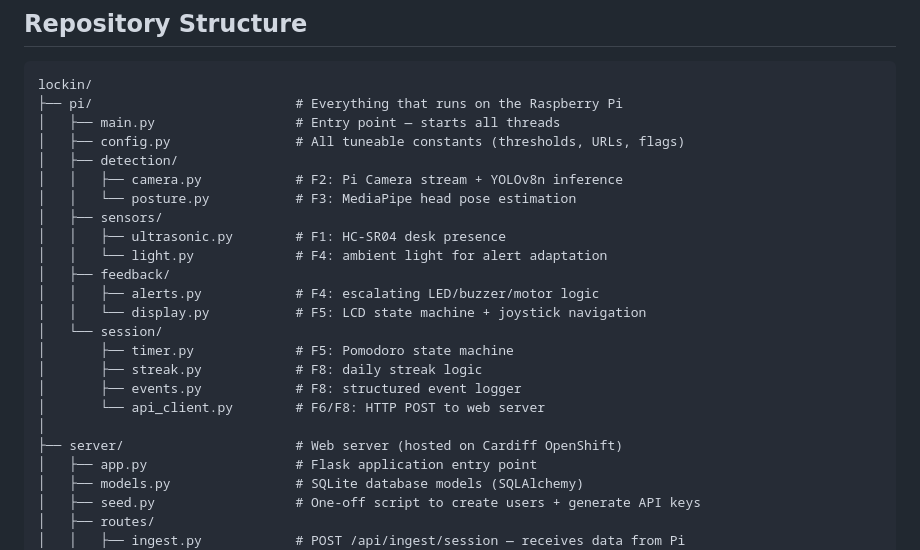
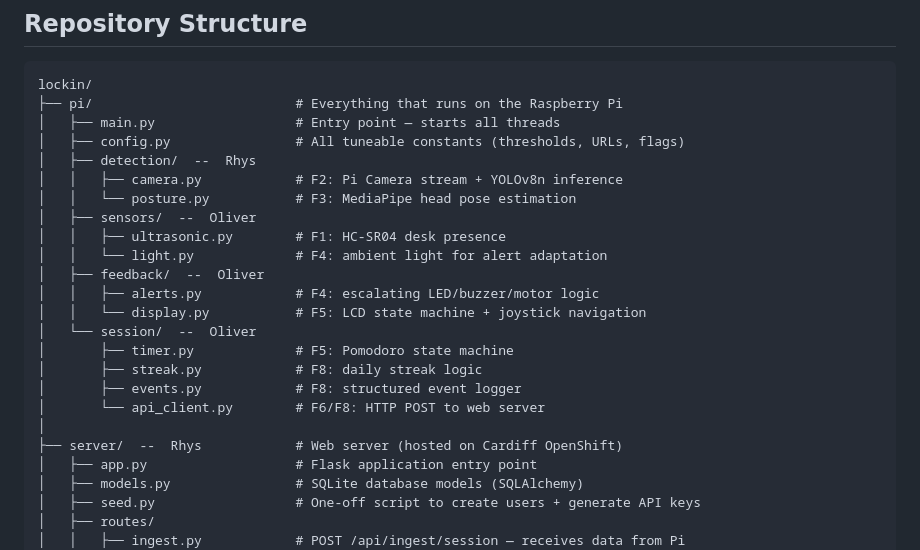
Before and after one commit to rhys-jones-06/group7-iot, a Markdown page: lockin_plan_v2.md, the part around the change. Drawn GitHub-style.

Commit message:
update lockin_plan_v2.md to clarify subsystem ownership and responsibilities

```diff
--- a/lockin_plan_v2.md
+++ b/lockin_plan_v2.md
@@ -29,22 +29,22 @@ lockin/
 ├── pi/                          # Everything that runs on the Raspberry Pi
 │   ├── main.py                  # Entry point — starts all threads
 │   ├── config.py                # All tuneable constants (thresholds, URLs, flags)
-│   ├── detection/
+│   ├── detection/  --  Rhys
 │   │   ├── camera.py            # F2: Pi Camera stream + YOLOv8n inference
 │   │   └── posture.py           # F3: MediaPipe head pose estimation
-│   ├── sensors/
+│   ├── sensors/  --  Oliver
 │   │   ├── ultrasonic.py        # F1: HC-SR04 desk presence
 │   │   └── light.py             # F4: ambient light for alert adaptation
-│   ├── feedback/
+│   ├── feedback/  --  Oliver
 │   │   ├── alerts.py            # F4: escalating LED/buzzer/motor logic
 │   │   └── display.py           # F5: LCD state machine + joystick navigation
-│   └── session/
+│   └── session/  --  Oliver
 │       ├── timer.py             # F5: Pomodoro state machine
 │       ├── streak.py            # F8: daily streak logic
 │       ├── events.py            # F8: structured event logger
 │       └── api_client.py        # F6/F8: HTTP POST to web server
 │
-├── server/                      # Web server (hosted on Cardiff OpenShift)
+├── server/  --  Rhys            # Web server (hosted on Cardiff OpenShift)
 │   ├── app.py                   # Flask application entry point
 │   ├── models.py                # SQLite database models (SQLAlchemy)
 │   ├── seed.py                  # One-off script to create users + generate API keys
```
